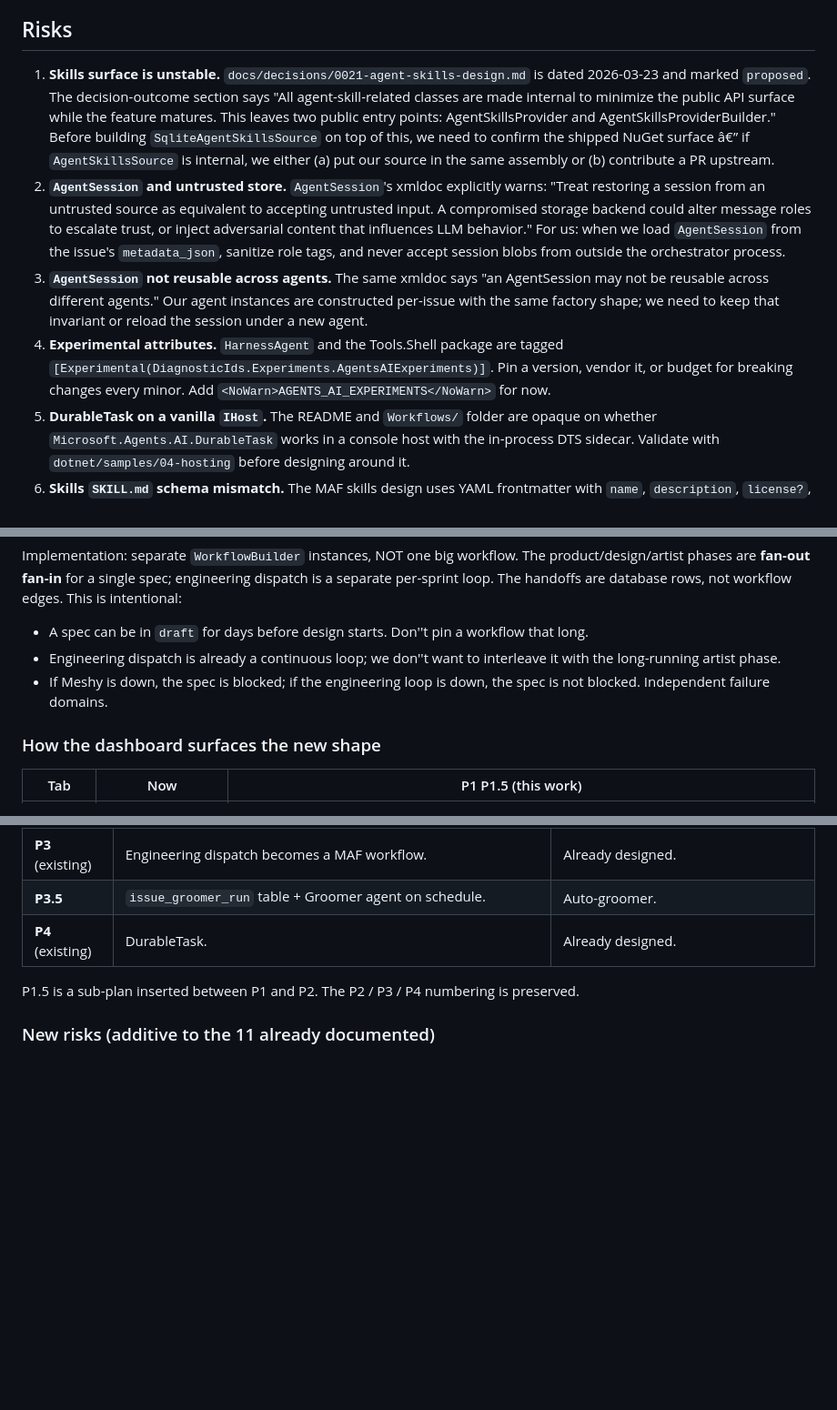
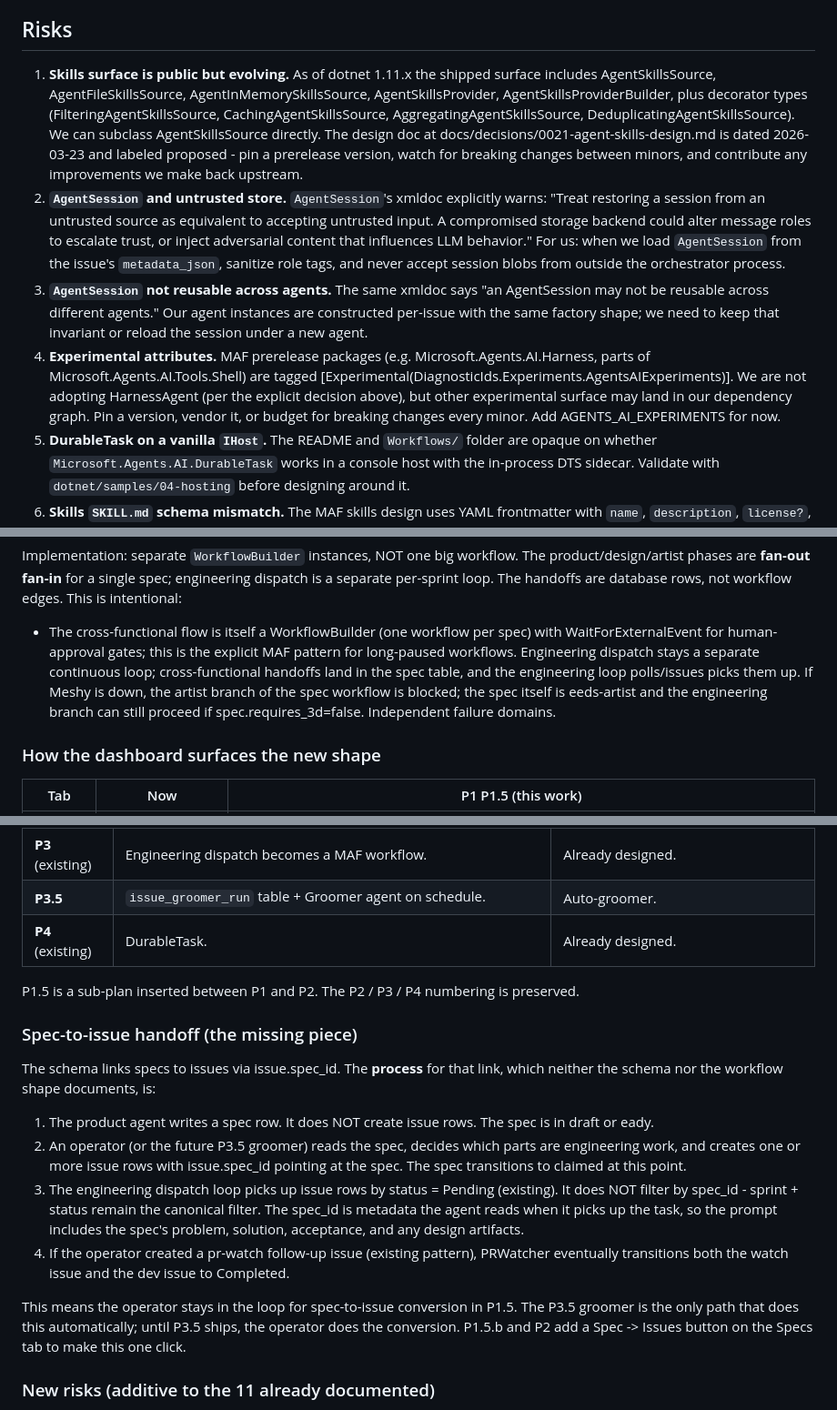
Before and after one commit to Xyrces/Forge, a Markdown page: docs/agent-framework-design.md, 3 parts joined by grey strips. Shown at 91% size. Rendered like a GitHub page; blank space fills up the shorter version.

Commit message:
﻿Plan: self-review fixes (MAF migration + cross-functional agents).
Self-review identified 11 internal contradictions, hand-waves, and
stale claims from the prior review sessions:

- Removed the bad 'HarnessAgent covers 70%' bullet from the primitive list.
- Replaced the 'HarnessAgent + FileMemoryProvider' orchestrator shape with
  ChatClientAgent per role + AIFunctions for tools (correct mapping).
- Rewrote Risk #1 (skills surface) to reflect the public NuGet surface.
- Updated Risk #4 to mention only the experimental packages we actually use.
- Rewrote Risk #12 to use GET /openapi/v1/balance (no per-month Meshy ledger).
- Resolved Q6 (now in the Observability section), rephrased Q7 as a real
  decision (additive IssueStore schema).
- Made the Phase 0 deliverable specific (test outline + what is NOT tested).
- Extended the Rollback strategy with per-agent flags (ProductAgent, etc.).
- Fixed the workflow shape rationale to use MAF WaitForExternalEvent instead
  of the rejected 'spec-in-draft is too long for a workflow' argument.
- Added the Spec-to-issue handoff section (the process that links specs to
  issues - the schema was clear but the process was undocumented).
- Closed out the duplicate open-issue #17 (now in the Rollback section).

These were the items that survived cold reading of the doc. The doc still has
the 17-item open-issues section, but most items are now design refinements
to address during P0 implementation rather than factual errors in the doc.

````diff
--- a/docs/agent-framework-design.md
+++ b/docs/agent-framework-design.md
@@ -150,10 +149,10 @@ Each phase is behind a feature flag (`Orchestrator:Runtime=Kilo|Maf`, `Orchestra
 
 ## Risks
 
-1. **Skills surface is unstable.** `docs/decisions/0021-agent-skills-design.md` is dated 2026-03-23 and marked `proposed`. The decision-outcome section says "All agent-skill-related classes are made internal to minimize the public API surface while the feature matures. This leaves two public entry points: AgentSkillsProvider and AgentSkillsProviderBuilder." Before building `SqliteAgentSkillsSource` on top of this, we need to confirm the shipped NuGet surface â€” if `AgentSkillsSource` is internal, we either (a) put our source in the same assembly or (b) contribute a PR upstream.
+1. **Skills surface is public but evolving.** As of dotnet 1.11.x the shipped surface includes AgentSkillsSource, AgentFileSkillsSource, AgentInMemorySkillsSource, AgentSkillsProvider, AgentSkillsProviderBuilder, plus decorator types (FilteringAgentSkillsSource, CachingAgentSkillsSource, AggregatingAgentSkillsSource, DeduplicatingAgentSkillsSource). We can subclass AgentSkillsSource directly. The design doc at docs/decisions/0021-agent-skills-design.md is dated 2026-03-23 and labeled proposed - pin a prerelease version, watch for breaking changes between minors, and contribute any improvements we make back upstream.
 2. **`AgentSession` and untrusted store.** `AgentSession`'s xmldoc explicitly warns: "Treat restoring a session from an untrusted source as equivalent to accepting untrusted input. A compromised storage backend could alter message roles to escalate trust, or inject adversarial content that influences LLM behavior." For us: when we load `AgentSession` from the issue's `metadata_json`, sanitize role tags, and never accept session blobs from outside the orchestrator process.
 3. **`AgentSession` not reusable across agents.** The same xmldoc says "an AgentSession may not be reusable across different agents." Our agent instances are constructed per-issue with the same factory shape; we need to keep that invariant or reload the session under a new agent.
-4. **Experimental attributes.** `HarnessAgent` and the Tools.Shell package are tagged `[Experimental(DiagnosticIds.Experiments.AgentsAIExperiments)]`. Pin a version, vendor it, or budget for breaking changes every minor. Add `<NoWarn>AGENTS_AI_EXPERIMENTS</NoWarn>` for now.
+4. **Experimental attributes.** MAF prerelease packages (e.g. Microsoft.Agents.AI.Harness, parts of Microsoft.Agents.AI.Tools.Shell) are tagged [Experimental(DiagnosticIds.Experiments.AgentsAIExperiments)]. We are not adopting HarnessAgent (per the explicit decision above), but other experimental surface may land in our dependency graph. Pin a version, vendor it, or budget for breaking changes every minor. Add <NoWarn>AGENTS_AI_EXPERIMENTS</NoWarn> for now.
 5. **DurableTask on a vanilla `IHost`.** The README and `Workflows/` folder are opaque on whether `Microsoft.Agents.AI.DurableTask` works in a console host with the in-process DTS sidecar. Validate with `dotnet/samples/04-hosting` before designing around it.
 6. **Skills `SKILL.md` schema mismatch.** The MAF skills design uses YAML frontmatter with `name`, `description`, `license?`, `compatibility?`, `allowedTools?`. Our existing `.kilo/agents/*.md` files don't match this. We either (a) rewrite the files to match, (b) write a custom `AgentFileSkillsSource` subclass that reads our schema, or (c) keep skills in SQLite and use the in-memory provider.
 7. **No ACP.** kilo's wire protocol is gone. Anything in our codebase that referenced `AcpClient`, `AcpSession`, or the kilo JSON shape becomes dead code (kept behind an interface for the rollback window).
@@ -419,9 +418,8 @@ A single `WorkflowBuilder` per vision-change event:
 ```
 
 Implementation: separate `WorkflowBuilder` instances, NOT one big workflow. The product/design/artist phases are **fan-out fan-in** for a single spec; engineering dispatch is a separate per-sprint loop. The handoffs are database rows, not workflow edges. This is intentional:
-- A spec can be in `draft` for days before design starts. Don''t pin a workflow that long.
-- Engineering dispatch is already a continuous loop; we don''t want to interleave it with the long-running artist phase.
-- If Meshy is down, the spec is blocked; if the engineering loop is down, the spec is not blocked. Independent failure domains.
+- The cross-functional flow is itself a WorkflowBuilder (one workflow per spec) with WaitForExternalEvent for human-approval gates; this is the explicit MAF pattern for long-paused workflows. Engineering dispatch stays a separate continuous loop; cross-functional handoffs land in the spec table, and the engineering loop polls/issues picks them up. If Meshy is down, the artist branch of the spec workflow is blocked; the spec itself is
+eeds-artist and the engineering branch can still proceed if spec.requires_3d=false. Independent failure domains.
 
 ### How the dashboard surfaces the new shape
 
@@ -457,5 +455,17 @@ Implementation: separate `WorkflowBuilder` instances, NOT one big workflow. The
 
 P1.5 is a sub-plan inserted between P1 and P2. The P2 / P3 / P4 numbering is preserved.
 
+
+### Spec-to-issue handoff (the missing piece)
+
+The schema links specs to issues via issue.spec_id. The **process** for that link, which neither the schema nor the workflow shape documents, is:
+
+1. The product agent writes a spec row. It does NOT create issue rows. The spec is in draft or
+eady.
+2. An operator (or the future P3.5 groomer) reads the spec, decides which parts are engineering work, and creates one or more issue rows with issue.spec_id pointing at the spec. The spec transitions to claimed at this point.
+3. The engineering dispatch loop picks up issue rows by status = Pending (existing). It does NOT filter by spec_id - sprint + status remain the canonical filter. The spec_id is metadata the agent reads when it picks up the task, so the prompt includes the spec's problem, solution, acceptance, and any design artifacts.
+4. If the operator created a pr-watch follow-up issue (existing pattern), PRWatcher eventually transitions both the watch issue and the dev issue to Completed.
+
+This means the operator stays in the loop for spec-to-issue conversion in P1.5. The P3.5 groomer is the only path that does this automatically; until P3.5 ships, the operator does the conversion. P1.5.b and P2 add a Spec -> Issues button on the Specs tab to make this one click.
 ### New risks (additive to the 11 already documented)
 
````
Also changed, not shown: other parts of docs/agent-framework-design.md (+5 -6 lines).
